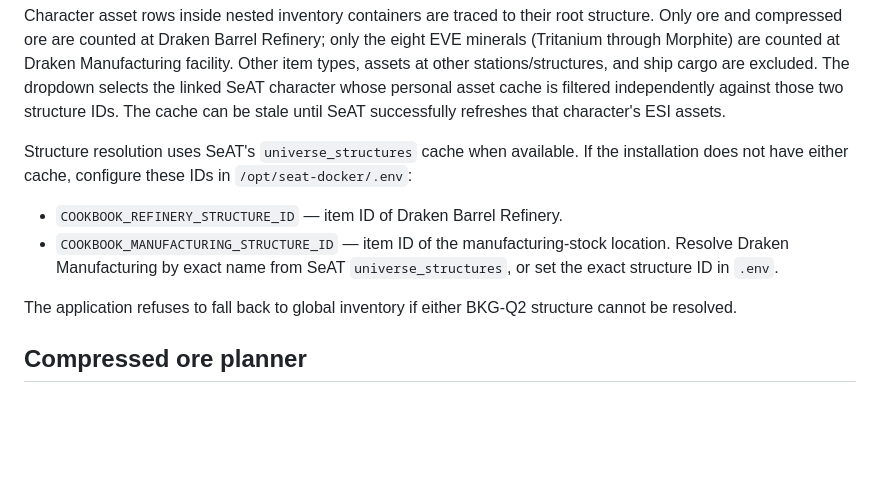
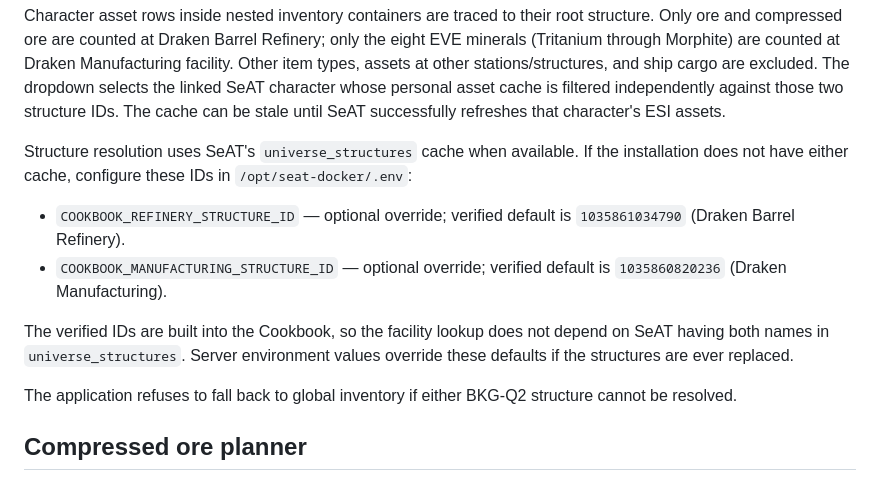
Before and after one commit to bfkerfien/rigauth, a Markdown page: cookbook/README.md, the part around the change. GitHub-like rendering; blank space fills up the shorter version.

Commit message:
Document verified Cookbook facility IDs

```diff
--- a/cookbook/README.md
+++ b/cookbook/README.md
@@ -17,8 +17,10 @@ The two BKG-Q2 facilities are deliberately treated separately:
 Character asset rows inside nested inventory containers are traced to their root structure. Only ore and compressed ore are counted at Draken Barrel Refinery; only the eight EVE minerals (Tritanium through Morphite) are counted at Draken Manufacturing facility. Other item types, assets at other stations/structures, and ship cargo are excluded. The dropdown selects the linked SeAT character whose personal asset cache is filtered independently against those two structure IDs. The cache can be stale until SeAT successfully refreshes that character's ESI assets.
 
 Structure resolution uses SeAT's `universe_structures` cache when available. If the installation does not have either cache, configure these IDs in `/opt/seat-docker/.env`:
-- `COOKBOOK_REFINERY_STRUCTURE_ID` — item ID of Draken Barrel Refinery.
-- `COOKBOOK_MANUFACTURING_STRUCTURE_ID` — item ID of the manufacturing-stock location. Resolve Draken Manufacturing by exact name from SeAT `universe_structures`, or set the exact structure ID in `.env`.
+- `COOKBOOK_REFINERY_STRUCTURE_ID` — optional override; verified default is `1035861034790` (Draken Barrel Refinery).
+- `COOKBOOK_MANUFACTURING_STRUCTURE_ID` — optional override; verified default is `1035860820236` (Draken Manufacturing).
+
+The verified IDs are built into the Cookbook, so the facility lookup does not depend on SeAT having both names in `universe_structures`. Server environment values override these defaults if the structures are ever replaced.
 
 The application refuses to fall back to global inventory if either BKG-Q2 structure cannot be resolved.
 
```
